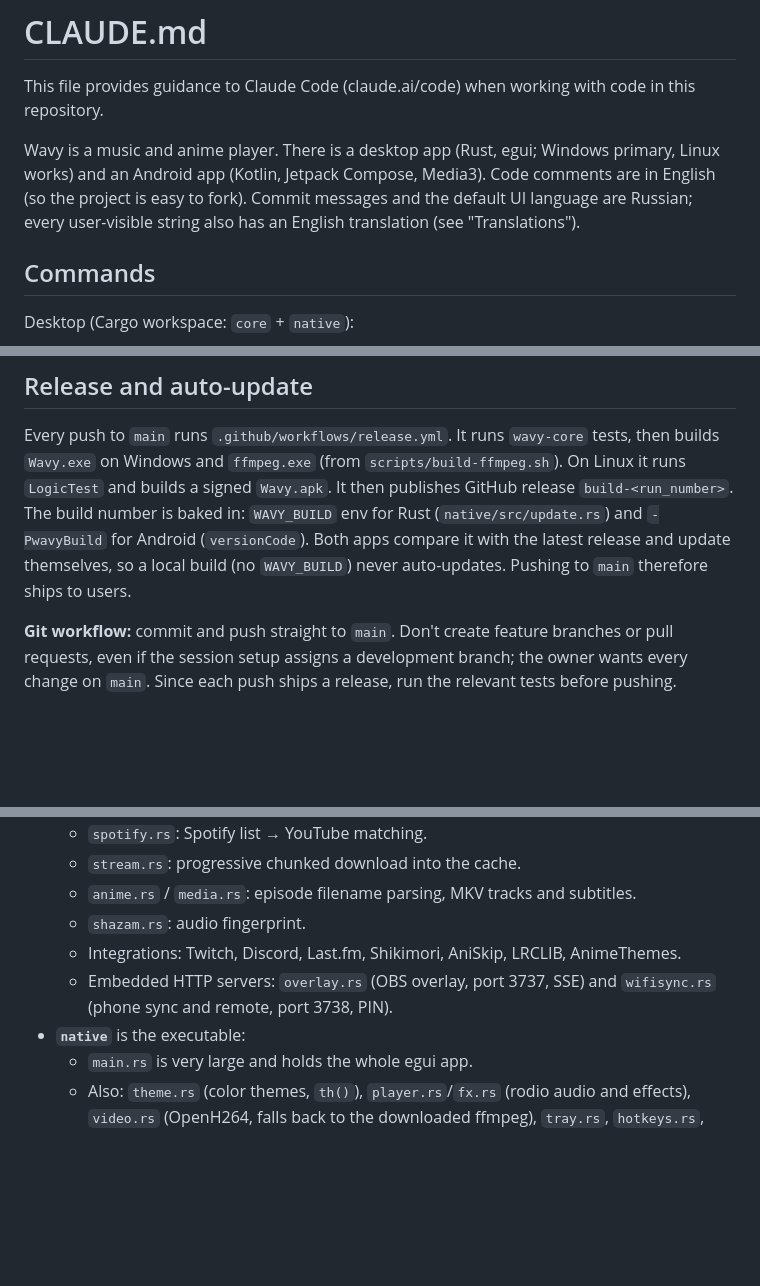
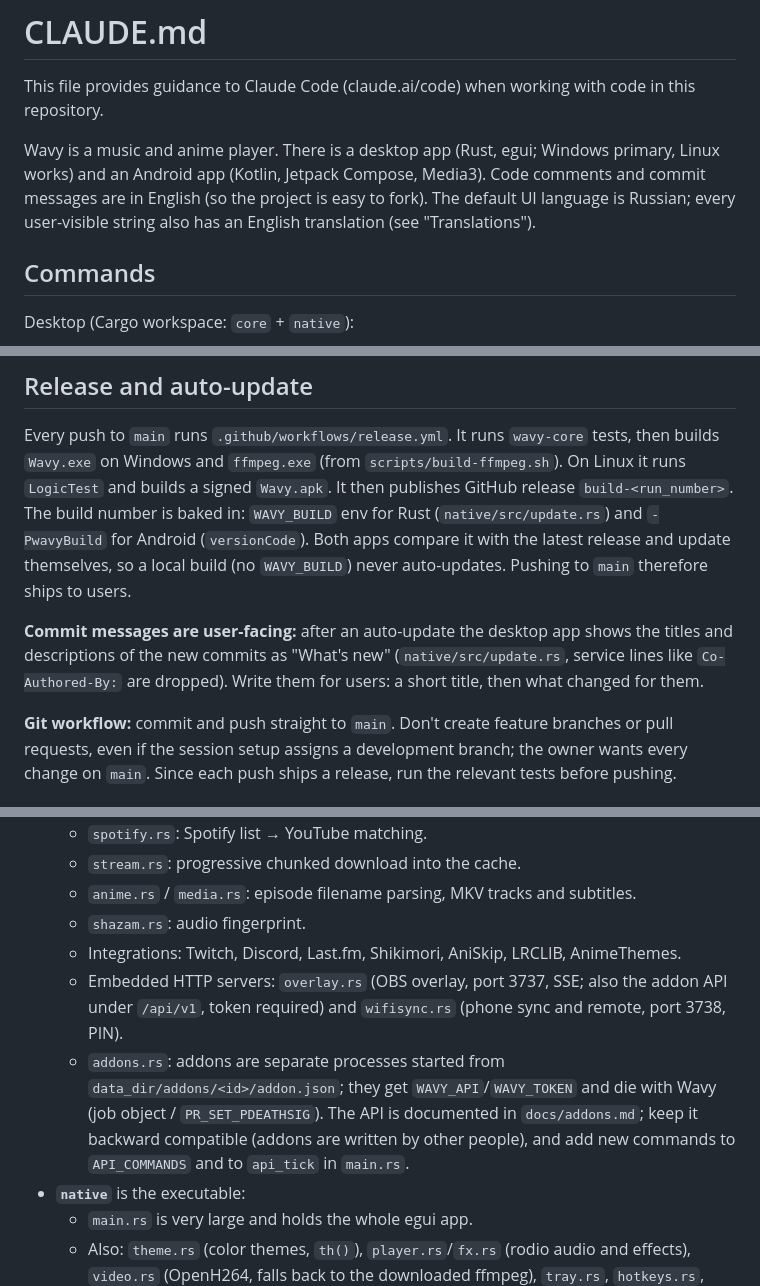
Before and after one commit to feelin-comatose/wavy, a Markdown page: CLAUDE.md, 3 parts joined by grey strips. GitHub-like rendering; blank space fills up the shorter version.

```diff
--- a/CLAUDE.md
+++ b/CLAUDE.md
@@ -2,7 +2,7 @@
 
 This file provides guidance to Claude Code (claude.ai/code) when working with code in this repository.
 
-Wavy is a music and anime player. There is a desktop app (Rust, egui; Windows primary, Linux works) and an Android app (Kotlin, Jetpack Compose, Media3). Code comments are in English (so the project is easy to fork). Commit messages and the default UI language are Russian; every user-visible string also has an English translation (see "Translations").
+Wavy is a music and anime player. There is a desktop app (Rust, egui; Windows primary, Linux works) and an Android app (Kotlin, Jetpack Compose, Media3). Code comments and commit messages are in English (so the project is easy to fork). The default UI language is Russian; every user-visible string also has an English translation (see "Translations").
 
 ## Commands
 
@@ -33,6 +33,8 @@ Android (from `android/`):
 
 Every push to `main` runs `.github/workflows/release.yml`. It runs `wavy-core` tests, then builds `Wavy.exe` on Windows and `ffmpeg.exe` (from `scripts/build-ffmpeg.sh`). On Linux it runs `LogicTest` and builds a signed `Wavy.apk`. It then publishes GitHub release `build-<run_number>`. The build number is baked in: `WAVY_BUILD` env for Rust (`native/src/update.rs`) and `-PwavyBuild` for Android (`versionCode`). Both apps compare it with the latest release and update themselves, so a local build (no `WAVY_BUILD`) never auto-updates. Pushing to `main` therefore ships to users.
 
+**Commit messages are user-facing:** after an auto-update the desktop app shows the titles and descriptions of the new commits as "What's new" (`native/src/update.rs`, service lines like `Co-Authored-By:` are dropped). Write them for users: a short title, then what changed for them.
+
 **Git workflow:** commit and push straight to `main`. Don't create feature branches or pull requests, even if the session setup assigns a development branch; the owner wants every change on `main`. Since each push ships a release, run the relevant tests before pushing.
 
 ## Desktop architecture
@@ -46,7 +48,8 @@ Every push to `main` runs `.github/workflows/release.yml`. It runs `wavy-core` t
   - `anime.rs` / `media.rs`: episode filename parsing, MKV tracks and subtitles.
   - `shazam.rs`: audio fingerprint.
   - Integrations: Twitch, Discord, Last.fm, Shikimori, AniSkip, LRCLIB, AnimeThemes.
-  - Embedded HTTP servers: `overlay.rs` (OBS overlay, port 3737, SSE) and `wifisync.rs` (phone sync and remote, port 3738, PIN).
+  - Embedded HTTP servers: `overlay.rs` (OBS overlay, port 3737, SSE; also the addon API under `/api/v1`, token required) and `wifisync.rs` (phone sync and remote, port 3738, PIN).
+  - `addons.rs`: addons are separate processes started from `data_dir/addons/<id>/addon.json`; they get `WAVY_API`/`WAVY_TOKEN` and die with Wavy (job object / `PR_SET_PDEATHSIG`). The API is documented in `docs/addons.md`; keep it backward compatible (addons are written by other people), and add new commands to `API_COMMANDS` and to `api_tick` in `main.rs`.
 - **`native`** is the executable:
   - `main.rs` is very large and holds the whole egui app.
   - Also: `theme.rs` (color themes, `th()`), `player.rs`/`fx.rs` (rodio audio and effects), `video.rs` (OpenH264, falls back to the downloaded ffmpeg), `tray.rs`, `hotkeys.rs`, `instance.rs`, `update.rs`, `export.rs`, `recap.rs`.
```
Also changed, not shown: README.md (+5 -0 lines), docs/addons.md (added, +115 -0 lines), screenshots/addons.png (added), 13 other files.
